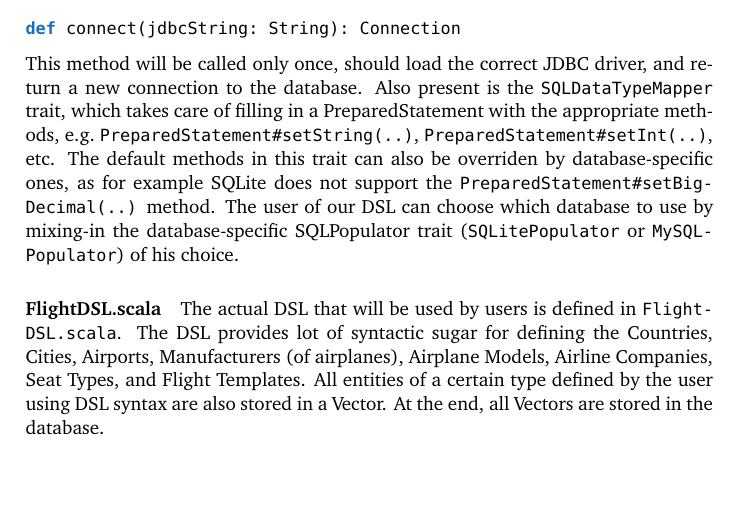
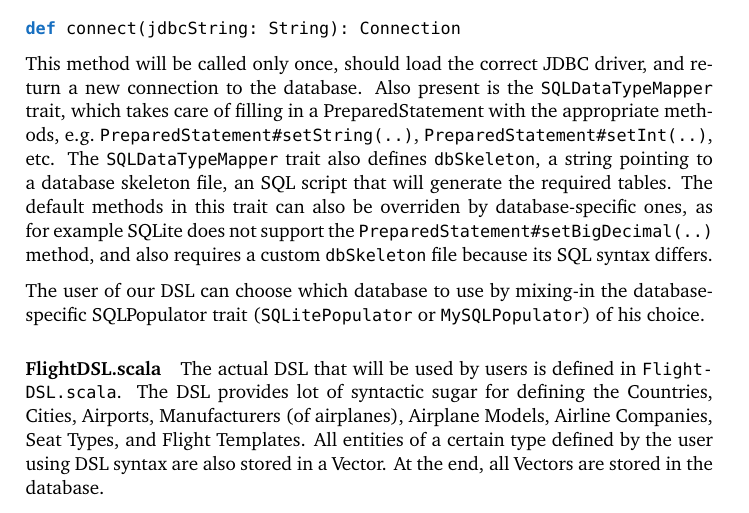
Before and after one commit to mrBliss/cpl-dsl, a LaTeX document (report/report.tex): part of page 9 of 22, cut so that both start at the same text, the shorter picture padded with empty space. Compiled offline with pdfLaTeX.

Commit message:
Mention the database-specific dbSkeleton

```diff
--- a/report/report.tex
+++ b/report/report.tex
@@ -332,7 +332,9 @@ The only abstract member of this trait is:
 
 This method will be called only once, should load the correct JDBC driver, and return a new connection to the database.
 Also present is the \cc{SQLDataTypeMapper} trait, which takes care of filling in a PreparedStatement with the appropriate methods, e.g.\ \cc{Prepared\-State\-ment\-\#set\-String(..)}, \cc{Prepared\-State\-ment\-\#set\-Int(..)}, etc.
-The default methods in this trait can also be overriden by database-specific ones, as for example SQLite does not support the \cc{Prepared\-State\-ment\-\#set\-Big\-Decimal(..)} method.
+The \cc{SQLDataTypeMapper} trait also defines \sc{dbSkeleton}, a string pointing to a database skeleton file, an SQL script that will generate the required tables.
+The default methods in this trait can also be overriden by database-specific ones, as for example SQLite does not support the \cc{Prepared\-State\-ment\-\#set\-Big\-Decimal(..)} method, and also requires a custom \sc{dbSkeleton} file because its SQL syntax differs.
+
 The user of our DSL can choose which database to use by mixing-in the database-specific SQLPopulator trait (\cc{SQLitePopulator} or \cc{MySQL\-Populator}) of his choice.
 
 \paragraph{FlightDSL.scala}
```
